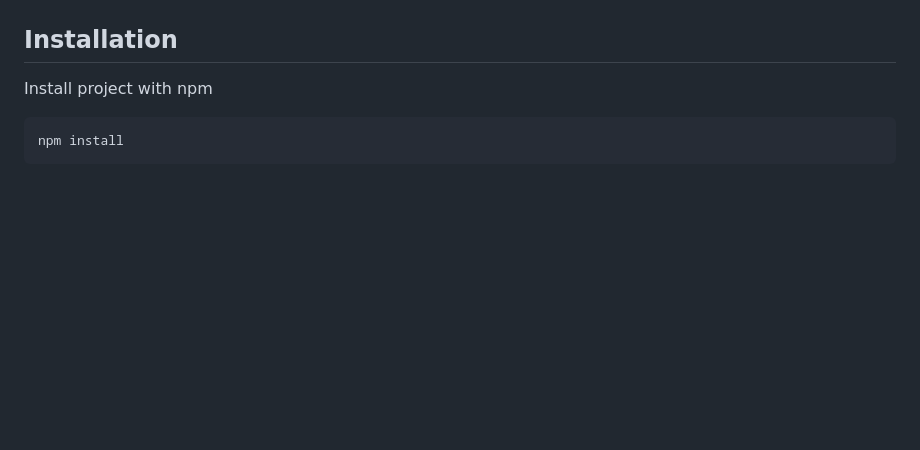
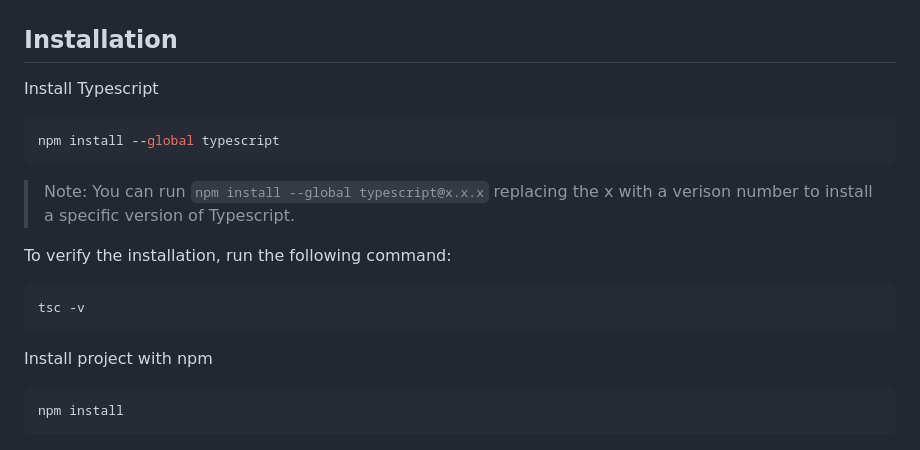
Before and after one commit to edmundackah/puppeteer-bdd-poc, a Markdown page: README.md, the part around the change. GitHub-like rendering; blank space fills up the shorter version.

````diff
--- a/README.md
+++ b/README.md
@@ -20,6 +20,18 @@ BDD wrapper for Puppeteer
 - [Reference Docs](#reference-docs)
 
 ## Installation <a id="installation"></a>
+
+Install Typescript
+```bash
+npm install --global typescript
+```
+
+> Note: You can run `npm install --global typescript@x.x.x` replacing the x with a verison number to install a specific version of Typescript.
+
+To verify the installation, run the following command:
+```bash
+tsc -v
+```
 
 Install project with npm
 
````
